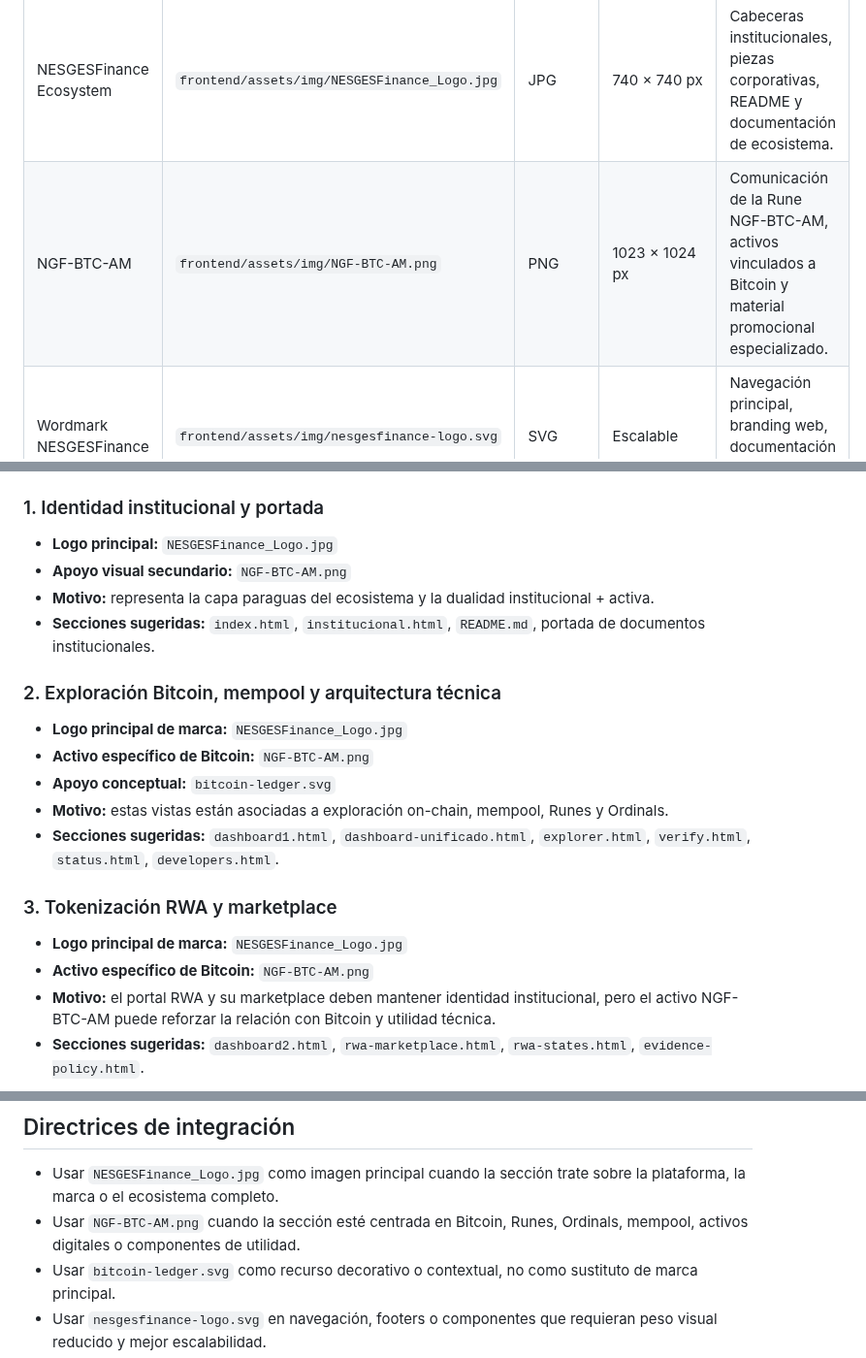
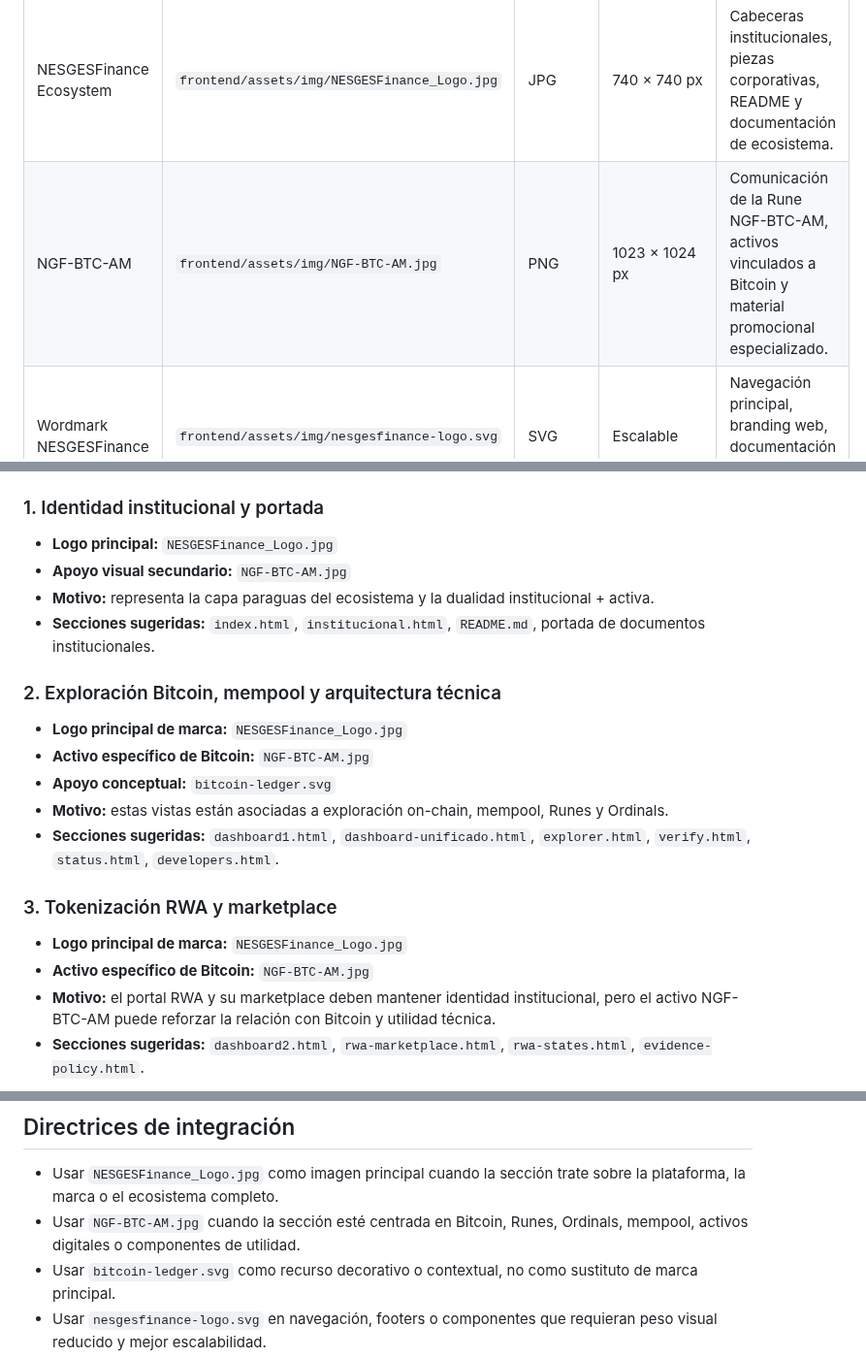
Before and after one commit to NESGESFinance/NESGESFinanceTrust, a Markdown page: docs/BRANDING.md, 3 parts joined by grey strips. Shown at 97% size. Rendered like a GitHub page.

```diff
--- a/docs/BRANDING.md
+++ b/docs/BRANDING.md
@@ -7,7 +7,7 @@ Esta guía centraliza las especificaciones técnicas y de uso de los logotipos o
 | Asset | Archivo | Formato | Dimensiones base | Uso recomendado |
 | --- | --- | --- | --- | --- |
 | NESGESFinance Ecosystem | `frontend/assets/img/NESGESFinance_Logo.jpg` | JPG | 740 × 740 px | Cabeceras institucionales, piezas corporativas, README y documentación de ecosistema. |
-| NGF-BTC-AM | `frontend/assets/img/NGF-BTC-AM.png` | PNG | 1023 × 1024 px | Comunicación de la Rune NGF-BTC-AM, activos vinculados a Bitcoin y material promocional especializado. |
+| NGF-BTC-AM | `frontend/assets/img/NGF-BTC-AM.jpg` | PNG | 1023 × 1024 px | Comunicación de la Rune NGF-BTC-AM, activos vinculados a Bitcoin y material promocional especializado. |
 | Wordmark NESGESFinance | `frontend/assets/img/nesgesfinance-logo.svg` | SVG | Escalable | Navegación principal, branding web, documentación y componentes ligeros. |
 | Bitcoin ledger | `frontend/assets/img/bitcoin-ledger.svg` | SVG | Escalable | Elementos gráficos de soporte para secciones de verificación, trazabilidad y protocolo Bitcoin. |
 
@@ -16,14 +16,14 @@ Esta guía centraliza las especificaciones técnicas y de uso de los logotipos o
 ### 1. Identidad institucional y portada
 
 - **Logo principal:** `NESGESFinance_Logo.jpg`
-- **Apoyo visual secundario:** `NGF-BTC-AM.png`
+- **Apoyo visual secundario:** `NGF-BTC-AM.jpg`
 - **Motivo:** representa la capa paraguas del ecosistema y la dualidad institucional + activa.
 - **Secciones sugeridas:** `index.html`, `institucional.html`, `README.md`, portada de documentos institucionales.
 
 ### 2. Exploración Bitcoin, mempool y arquitectura técnica
 
 - **Logo principal de marca:** `NESGESFinance_Logo.jpg`
-- **Activo específico de Bitcoin:** `NGF-BTC-AM.png`
+- **Activo específico de Bitcoin:** `NGF-BTC-AM.jpg`
 - **Apoyo conceptual:** `bitcoin-ledger.svg`
 - **Motivo:** estas vistas están asociadas a exploración on-chain, mempool, Runes y Ordinals.
 - **Secciones sugeridas:** `dashboard1.html`, `dashboard-unificado.html`, `explorer.html`, `verify.html`, `status.html`, `developers.html`.
@@ -31,7 +31,7 @@ Esta guía centraliza las especificaciones técnicas y de uso de los logotipos o
 ### 3. Tokenización RWA y marketplace
 
 - **Logo principal de marca:** `NESGESFinance_Logo.jpg`
-- **Activo específico de Bitcoin:** `NGF-BTC-AM.png`
+- **Activo específico de Bitcoin:** `NGF-BTC-AM.jpg`
 - **Motivo:** el portal RWA y su marketplace deben mantener identidad institucional, pero el activo NGF-BTC-AM puede reforzar la relación con Bitcoin y utilidad técnica.
 - **Secciones sugeridas:** `dashboard2.html`, `rwa-marketplace.html`, `rwa-states.html`, `evidence-policy.html`.
 
@@ -45,7 +45,7 @@ Esta guía centraliza las especificaciones técnicas y de uso de los logotipos o
 ## Directrices de integración
 
 - Usar `NESGESFinance_Logo.jpg` como imagen principal cuando la sección trate sobre la plataforma, la marca o el ecosistema completo.
-- Usar `NGF-BTC-AM.png` cuando la sección esté centrada en Bitcoin, Runes, Ordinals, mempool, activos digitales o componentes de utilidad.
+- Usar `NGF-BTC-AM.jpg` cuando la sección esté centrada en Bitcoin, Runes, Ordinals, mempool, activos digitales o componentes de utilidad.
 - Usar `bitcoin-ledger.svg` como recurso decorativo o contextual, no como sustituto de marca principal.
 - Usar `nesgesfinance-logo.svg` en navegación, footers o componentes que requieran peso visual reducido y mejor escalabilidad.
 - Evitar colocar imágenes relacionadas con proyectos no alineados con la plataforma actual.
```
Also changed, not shown: README.md (+1 -1 lines), frontend/assets/img/NGF-BTC-AM.jpg (added), 11 other files.
